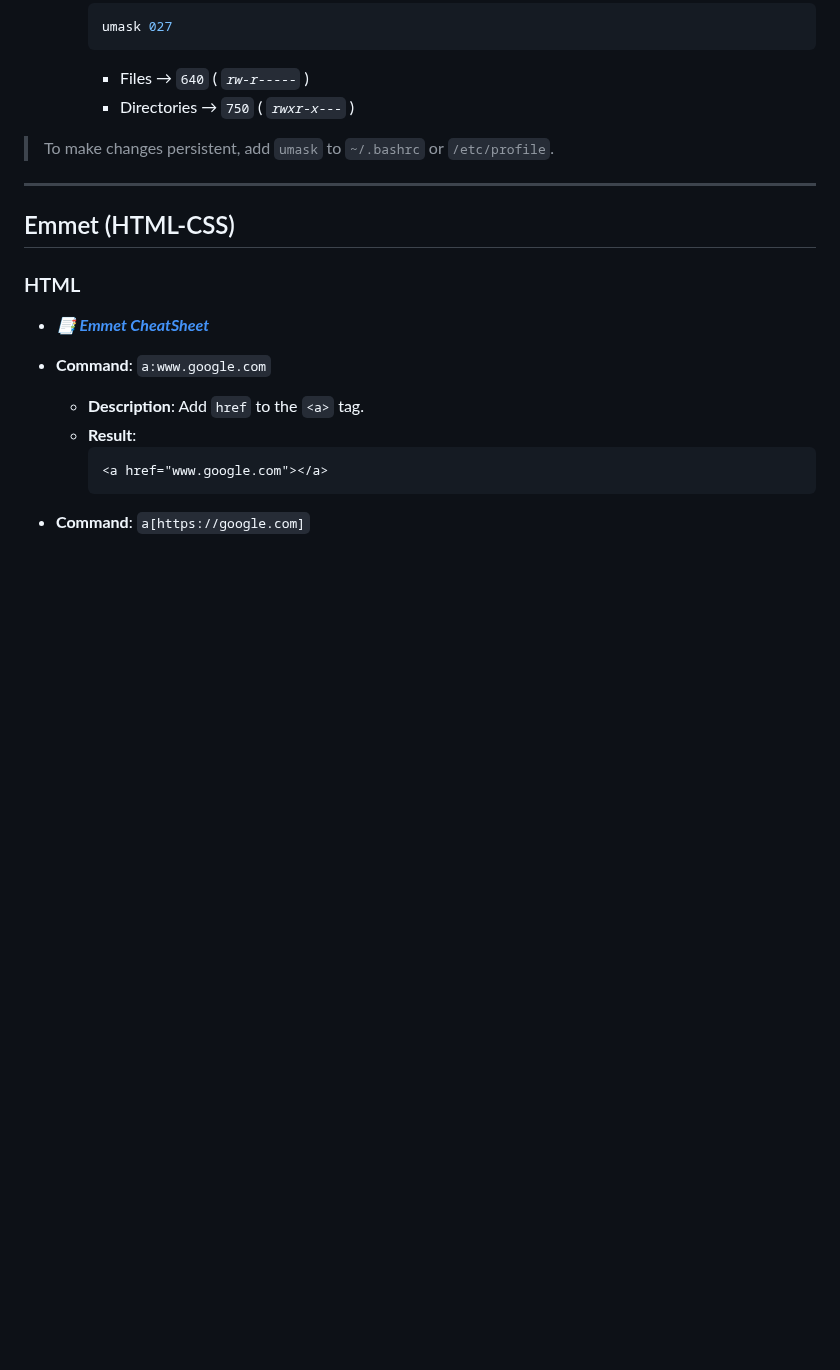
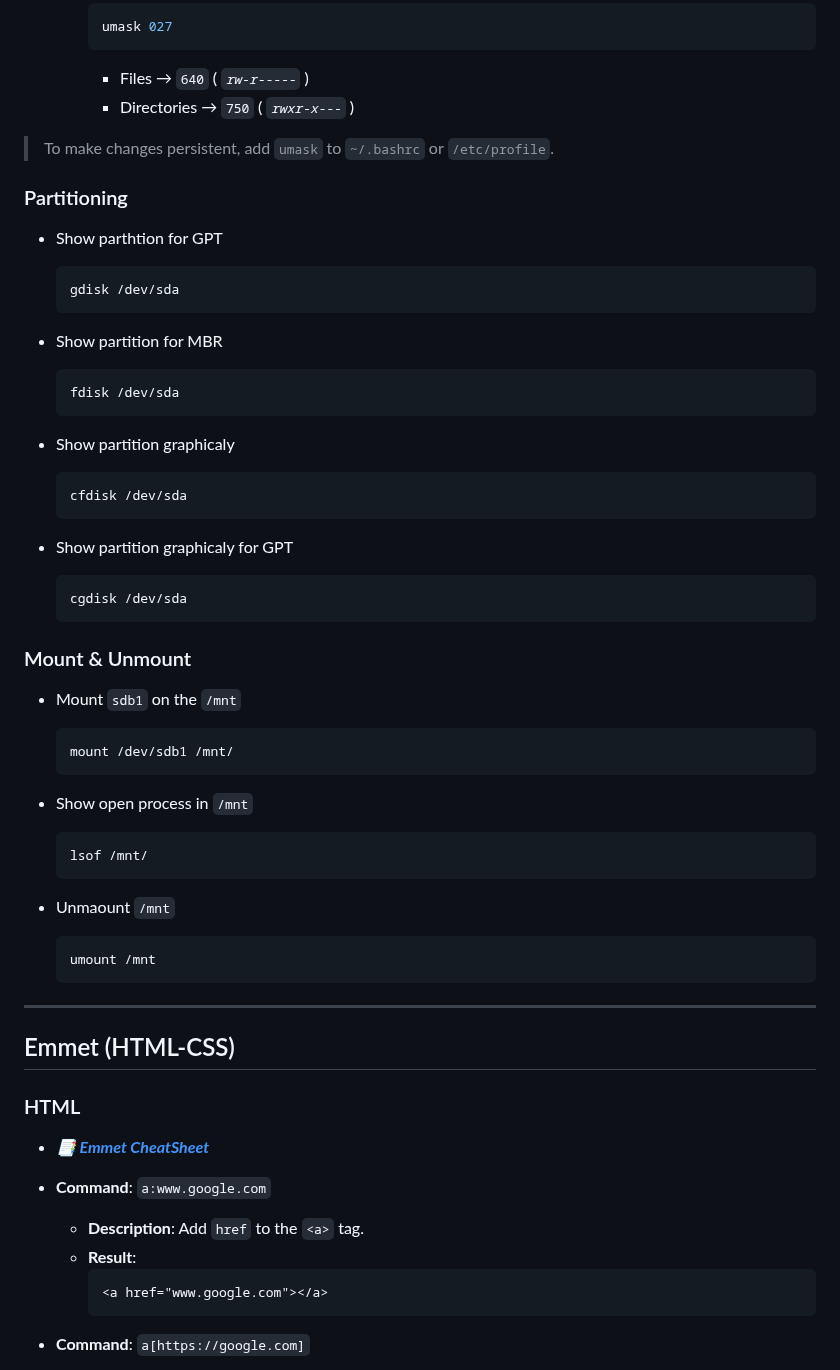
Before and after one commit to alie8096/my-command, a Markdown page: README.md, the part around the change. Rendered like a GitHub page; blank space fills up the shorter version.

Commit message:
Add Linux Command - partitioning

````diff
--- a/README.md
+++ b/README.md
@@ -1099,6 +1099,54 @@ If `umask` is `022`:
 
 
 > To make changes persistent, add `umask` to `~/.bashrc` or `/etc/profile`.
+
+
+### Partitioning
+
+
+- Show parthtion for GPT
+
+  ```bash
+  gdisk /dev/sda
+  ```
+
+- Show partition for MBR
+
+  ```bash
+  fdisk /dev/sda
+  ```
+
+- Show partition graphicaly
+
+  ```bash
+  cfdisk /dev/sda
+  ```
+
+- Show partition graphicaly for GPT
+
+  ```bash
+  cgdisk /dev/sda
+  ```
+
+### Mount & Unmount
+
+- Mount `sdb1` on the `/mnt`
+
+  ```bash
+  mount /dev/sdb1 /mnt/
+  ```
+
+- Show open process in `/mnt`
+
+  ```bash
+  lsof /mnt/
+  ```
+
+- Unmaount `/mnt`
+
+  ```bash
+  umount /mnt
+  ```
 
 ---
 
````
